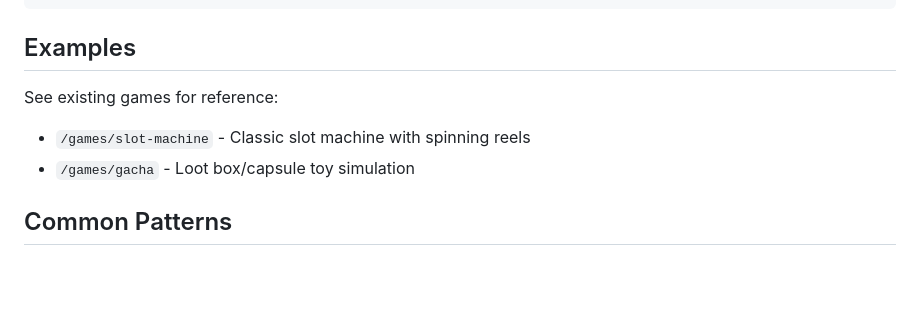
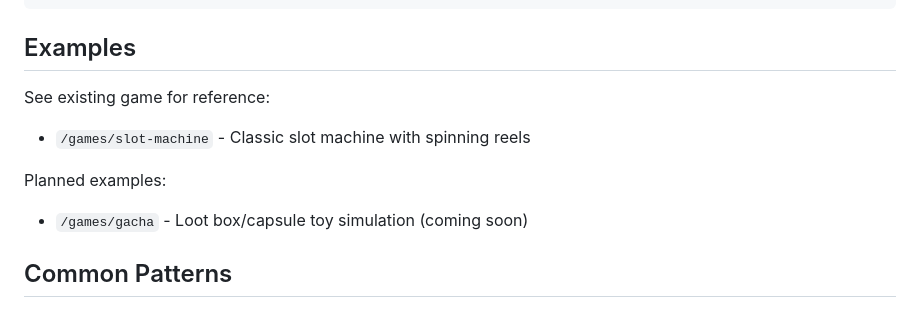
Before and after one commit to eloise-normal-name/dopamine, a Markdown page: docs/GAME_DEVELOPMENT.md, the part around the change. Drawn GitHub-style; blank space fills up the shorter version.

```diff
--- a/docs/GAME_DEVELOPMENT.md
+++ b/docs/GAME_DEVELOPMENT.md
@@ -197,9 +197,11 @@ if (prefersReducedMotion) {
 
 ## Examples
 
-See existing games for reference:
+See existing game for reference:
 - `/games/slot-machine` - Classic slot machine with spinning reels
-- `/games/gacha` - Loot box/capsule toy simulation
+
+Planned examples:
+- `/games/gacha` - Loot box/capsule toy simulation (coming soon)
 
 ## Common Patterns
 
```
Also changed, not shown: README.md (+3 -2 lines), docs/API.md (+3 -1 lines).
